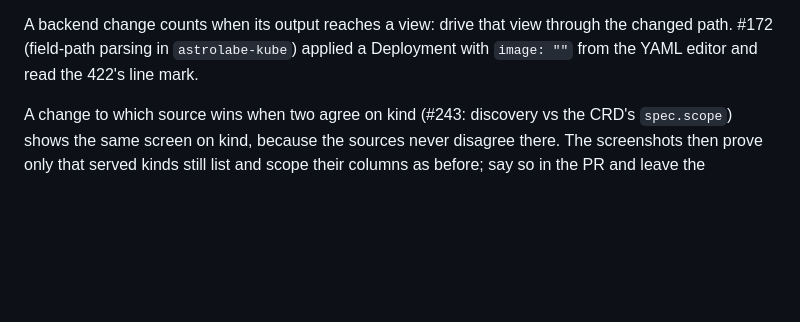
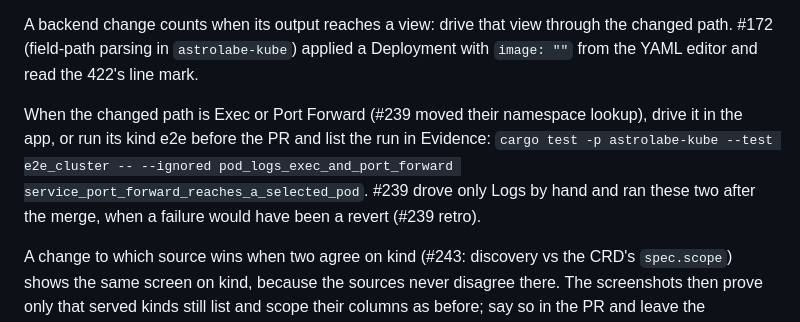
Before and after one commit to jasonwun/Astrolabe, a Markdown page: docs/agents/manual-check.md, the part around the change. Drawn GitHub-style; blank space fills up the shorter version.

```diff
--- a/docs/agents/manual-check.md
+++ b/docs/agents/manual-check.md
@@ -31,6 +31,14 @@ A backend change counts when its output reaches a view: drive that view
 through the changed path. #172 (field-path parsing in `astrolabe-kube`)
 applied a Deployment with `image: ""` from the YAML editor and read the
 422's line mark.
+
+When the changed path is Exec or Port Forward (#239 moved their namespace
+lookup), drive it in the app, or run its kind e2e before the PR and list
+the run in Evidence: `cargo test -p astrolabe-kube --test e2e_cluster --
+--ignored pod_logs_exec_and_port_forward
+service_port_forward_reaches_a_selected_pod`. #239 drove only Logs by hand
+and ran these two after the merge, when a failure would have been a revert
+(#239 retro).
 
 A change to which source wins when two agree on kind (#243: discovery
 vs the CRD's `spec.scope`) shows the same screen on kind, because the
```
